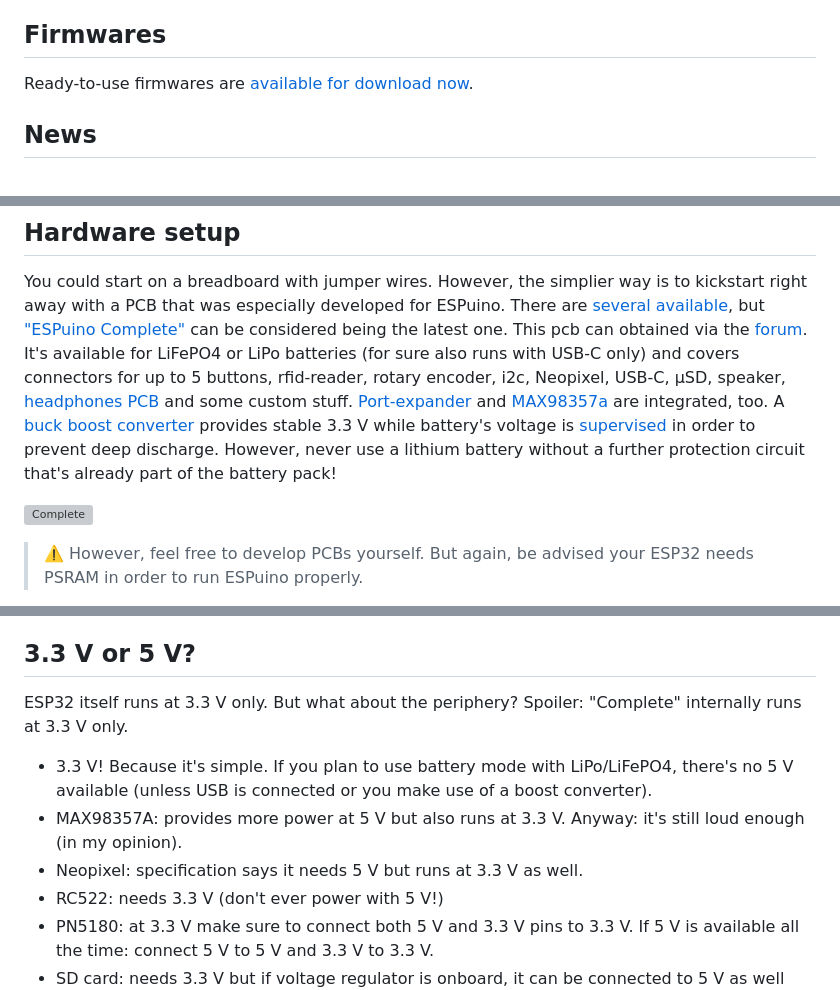
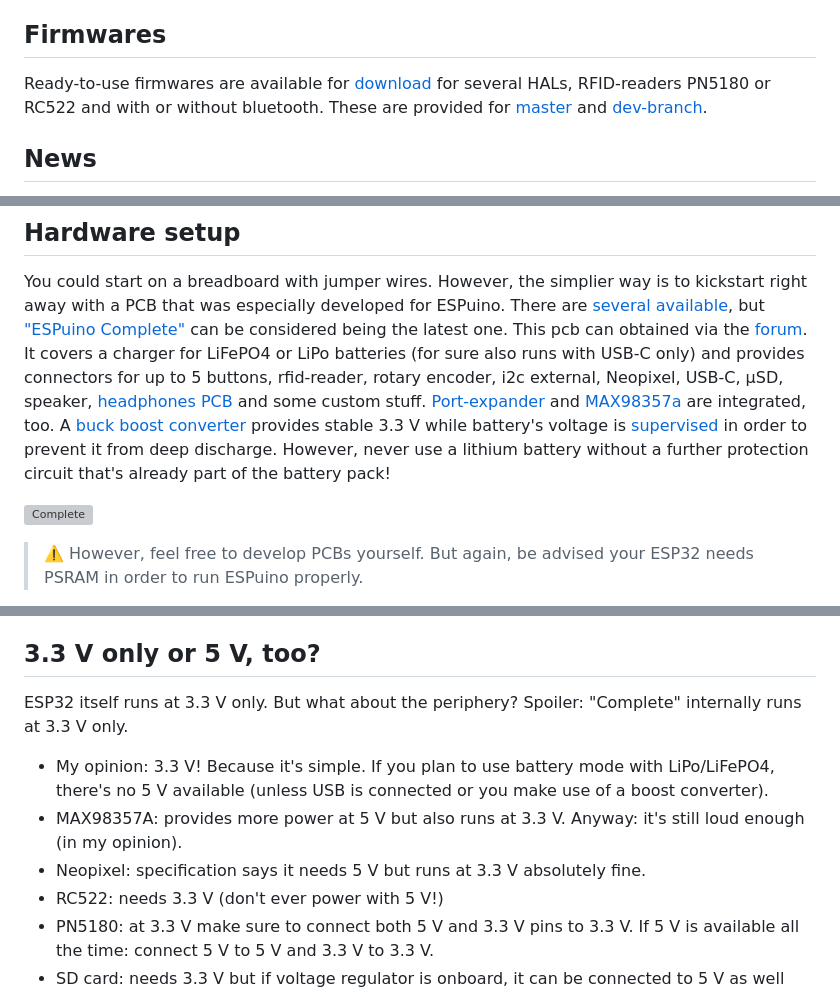
Before and after one commit to biologist79/ESPuino, a Markdown page: README.md, 3 parts joined by grey strips. GitHub-like rendering; grey boxes are pictures that could not be loaded.

```diff
--- a/README.md
+++ b/README.md
@@ -14,7 +14,10 @@
 
 ## Firmwares
 
-Ready-to-use firmwares are [available for download now](https://github.com/biologist79/ESPuino-Firmware).
+Ready-to-use firmwares are available for [download](https://github.com/biologist79/ESPuino-Firmware) for several
+HALs, RFID-readers PN5180 or RC522 and with or without bluetooth. These are provided for
+[master](https://github.com/biologist79/ESPuino-Firmware/tree/main/Firmwares/master) and
+[dev-branch](https://github.com/biologist79/ESPuino-Firmware/tree/main/Firmwares/dev).
 
 ## News
 
@@ -53,12 +57,12 @@ into an analog signal. I did all my tests with the following DACs:
 You could start on a breadboard with jumper wires. However, the simplier way is to kickstart right away
 with a PCB that was especially developed for ESPuino. There are [several available](https://forum.espuino.de/c/hardware/pcbs/11),
 but ["ESPuino Complete"](https://forum.espuino.de/t/espuino-complete/3817) can be considered being the
-latest one. This pcb can obtained via the [forum](https://forum.espuino.de/). It's available
-for LiFePO4 or LiPo batteries (for sure also runs with USB-C only) and covers connectors for up to 5 buttons,
-rfid-reader, rotary encoder, i2c, Neopixel, USB-C, µSD, speaker, [headphones PCB](https://forum.espuino.de/t/kopfhoererplatine-basierend-auf-ms6324-und-tda1308-bzw-lm4808m/1099) and some custom stuff.
+latest one. This pcb can obtained via the [forum](https://forum.espuino.de/). It covers a charger
+for LiFePO4 or LiPo batteries (for sure also runs with USB-C only) and provides connectors for up to 5 buttons,
+rfid-reader, rotary encoder, i2c external, Neopixel, USB-C, µSD, speaker, [headphones PCB](https://forum.espuino.de/t/kopfhoererplatine-basierend-auf-ms6324-und-tda1308-bzw-lm4808m/1099) and some custom stuff.
 [Port-expander](https://www.nxp.com/docs/en/data-sheet/PCA9555.pdf) and [MAX98357a](https://www.analog.com/en/products/MAX98357A.html)
 are integrated, too. A [buck boost converter](https://www.ti.com/product/TPS63000) provides
 stable 3.3 V while battery's voltage is [supervised](https://www.sg-micro.com/product/SGM809)
-in order to prevent deep discharge. However, never use a lithium battery without a
+in order to prevent it from deep discharge. However, never use a lithium battery without a
 further protection circuit that's already part of the battery pack!
 
@@ -142,16 +146,16 @@ Disadvantages PN5180: it's more expensive and needs more GPIOs (6/7 instead of 4
 it's worth it! Refer to PN5180's wiring section below for further information. Hint: if using 3.3 V
 only make sure to connect these 3.3 V to PN5180's 5 V AND 3.3 V. Sounds weird but it's necessary.
 
-## 3.3 V or 5 V?
+## 3.3 V only or 5 V, too?
 
 ESP32 itself runs at 3.3 V only. But what about the periphery? Spoiler: "Complete" internally runs at
 3.3 V only.
 
-- 3.3 V! Because it's simple. If you plan to use battery mode with LiPo/LiFePO4,
+- My opinion: 3.3 V! Because it's simple. If you plan to use battery mode with LiPo/LiFePO4,
   there's no 5 V available (unless USB is connected or you make use of a boost converter).
 - MAX98357A: provides more power at 5 V but also runs at 3.3 V. Anyway: it's still loud enough (in
   my opinion).
-- Neopixel: specification says it needs 5 V but runs at 3.3 V as well.
+- Neopixel: specification says it needs 5 V but runs at 3.3 V absolutely fine.
 - RC522: needs 3.3 V (don't ever power with 5 V!)
 - PN5180: at 3.3 V make sure to connect both 5 V and 3.3 V pins to 3.3 V. If 5 V is available all
   the time: connect 5 V to 5 V and 3.3 V to 3.3 V.
```
Also changed, not shown: other parts of README.md (+7 -6 lines).
